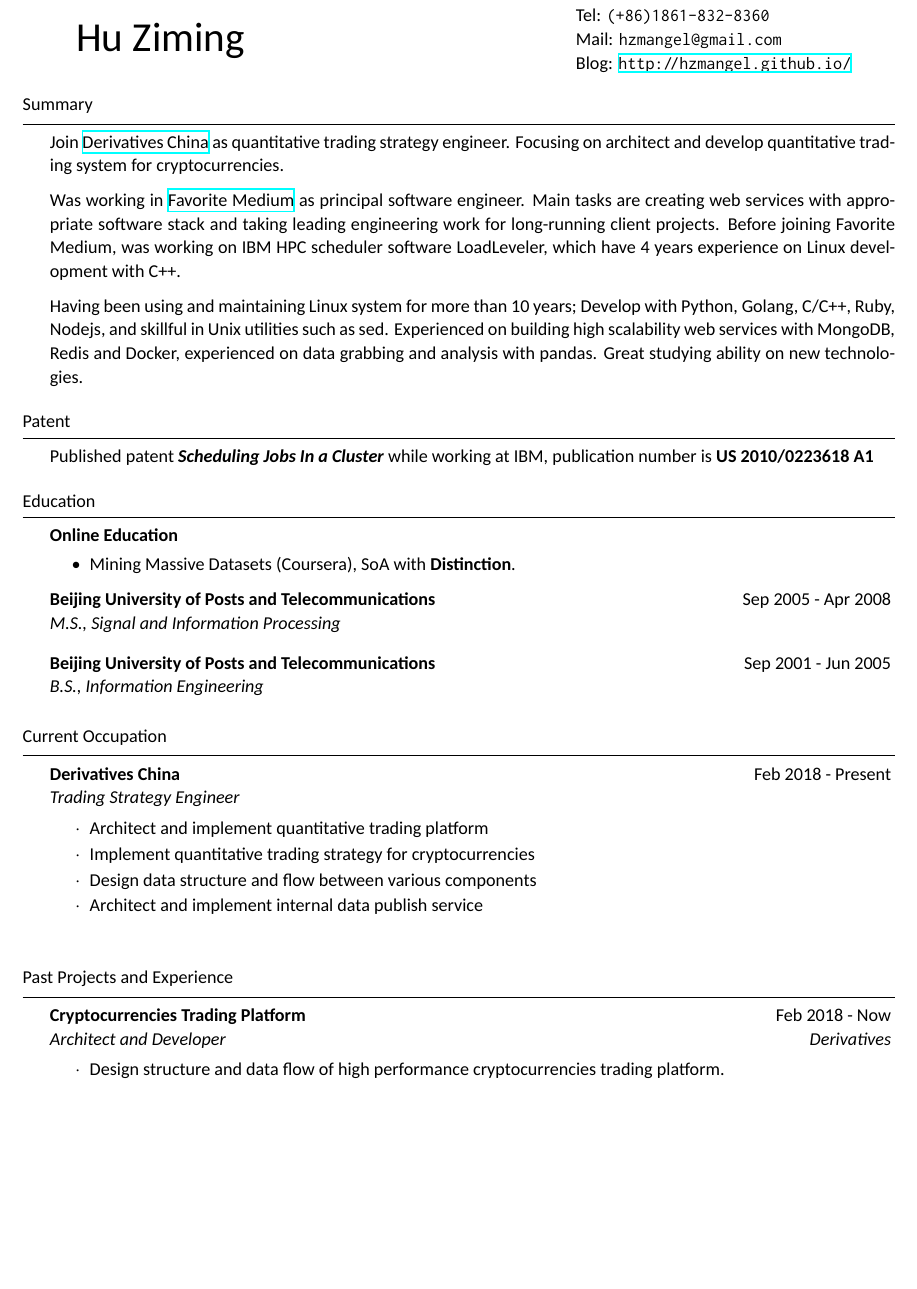
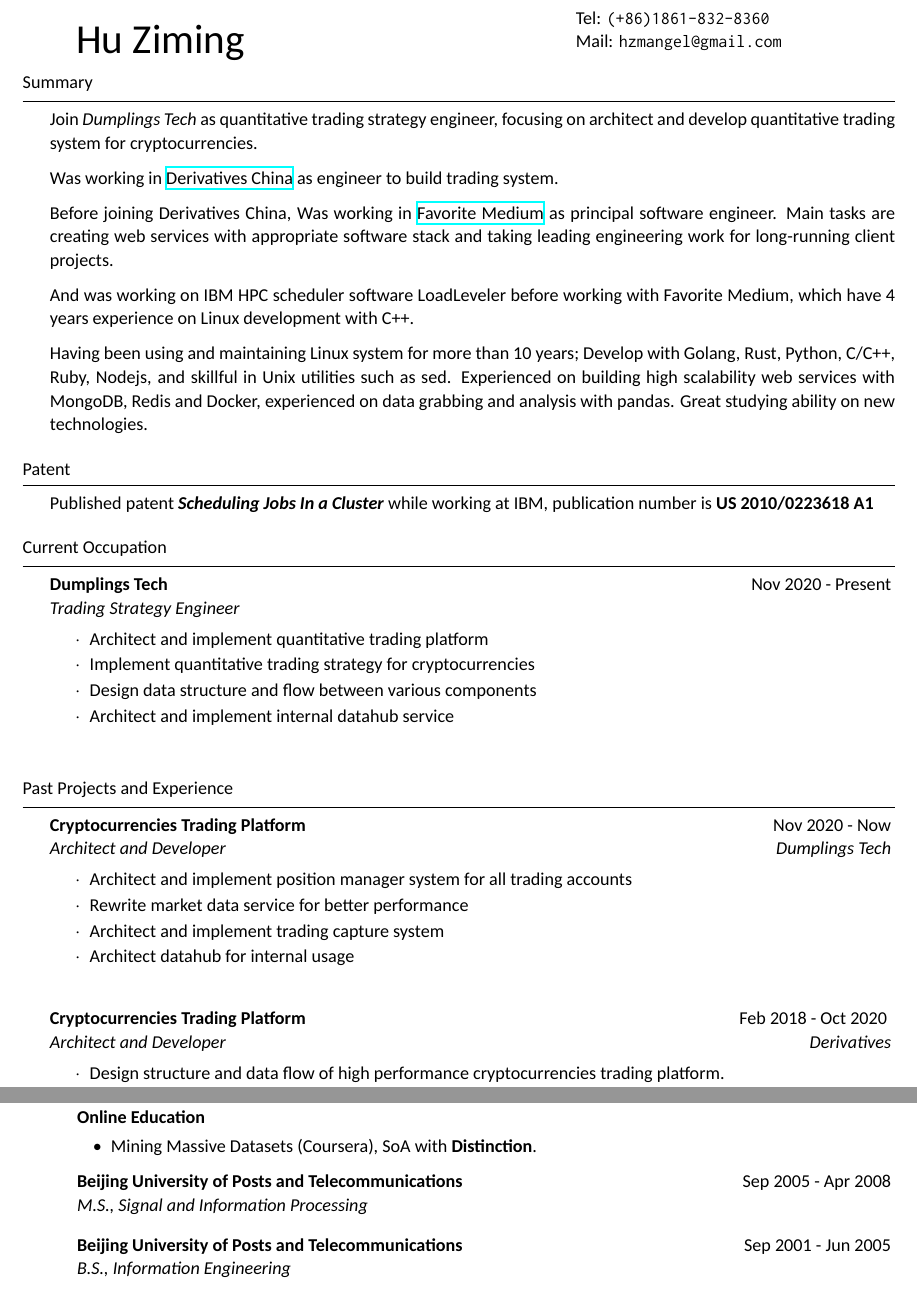
Before and after one commit to hzmangel/resume, a LaTeX CV (cv_eng.tex): part of page 1 of 2 before the commit and two parts of pages 1 and 2 of 2 after it, the two joined at a grey line, cut so that both start at the same text, the shorter picture padded with empty space. Compiled offline with XeLaTeX; a missing font is replaced by an installed copy or a similar font.

Commit message:
Update en cv

```diff
--- a/cv_eng.tex
+++ b/cv_eng.tex
@@ -46,7 +46,7 @@
     \multirow{3}{*}{\makebox[.05\textwidth][l]{}\makebox[.55\textwidth][l]{\Huge \sc Hu Ziming}} & %
         \makebox[.35\textwidth][l]{{\sc Tel}:  {\tt (+86)1861-832-8360 }} \\
       & \makebox[.35\textwidth][l]{{\sc Mail}: {\tt hzmangel@gmail.com }} \\
-      & \makebox[.35\textwidth][l]{{\sc Blog}: \href{http://hzmangel.github.io/}{\tt \http{}hzmangel.github.io/ }} \\
+      % & \makebox[.35\textwidth][l]{{\sc Blog}: \href{http://hzmangel.github.io/}{\tt \http{}hzmangel.github.io/ }} \\
 \end{tabular}
 
 %%%%%%%%%%%%%%%%%%%%%%%%%%%%%%%%%%%%%%%%%%%%%%%%%%%%%%%%%%%%%
@@ -54,11 +54,15 @@
 %%%%%%%%%%%%%%%%%%%%%%%%%%%%%%%%%%%%%%%%%%%%%%%%%%%%%%%%%%%%%
 \begin{rSection}{Summary}
 
-Join \href{http://derivatives-china.com/}{Derivatives China} as quantitative trading strategy engineer. Focusing on architect and develop quantitative trading system for cryptocurrencies.
+Join \textit{Dumplings Tech} as quantitative trading strategy engineer, focusing on architect and develop quantitative trading system for cryptocurrencies.
 
-Was working in \href{https://www.favoritemedium.com/}{Favorite Medium} as principal software engineer. Main tasks are creating web services with appropriate software stack and taking leading engineering work for long-running client projects. Before joining Favorite Medium, was working on IBM HPC scheduler software LoadLeveler, which have 4 years experience on Linux development with C++.
+Was working in \href{http://derivatives-china.com/}{Derivatives China} as engineer to build trading system.
 
-Having been using and maintaining Linux system for more than 10 years; Develop with Python, Golang, C/C++, Ruby, Nodejs, and skillful in Unix utilities such as sed. Experienced on building high scalability web services with MongoDB, Redis and Docker, experienced on data grabbing and analysis with pandas. Great studying ability on new technologies.
+Before joining Derivatives China, Was working in \href{https://www.favoritemedium.com/}{Favorite Medium} as principal software engineer. Main tasks are creating web services with appropriate software stack and taking leading engineering work for long-running client projects.
+
+And was working on IBM HPC scheduler software LoadLeveler before working with Favorite Medium, which have 4 years experience on Linux development with C++.
+
+Having been using and maintaining Linux system for more than 10 years; Develop with Golang, Rust, Python, C/C++, Ruby, Nodejs, and skillful in Unix utilities such as sed. Experienced on building high scalability web services with MongoDB, Redis and Docker, experienced on data grabbing and analysis with pandas. Great studying ability on new technologies.
 
 \end{rSection}
 
@@ -72,24 +76,6 @@
 \end{rSection}
 
 
-%%%%%%%%%%%%%%%%%%%%%%%%%%%%%%%%%%%%%%%%%%%%%%%%%%%%%%%%%%%%%
-% Education
-%%%%%%%%%%%%%%%%%%%%%%%%%%%%%%%%%%%%%%%%%%%%%%%%%%%%%%%%%%%%%
-\begin{rSection}{Education}
-\begin{rSubsection}{Online Education}{}{}{}
-  \begin{itemize}\vspace{-0.6em}
-    \item Mining Massive Datasets (Coursera), SoA with \textbf{Distinction}.
-  \end{itemize}
-\end{rSubsection}
-
-\begin{rSubsection}{Beijing University of Posts and Telecommunications}{Sep 2005 - Apr 2008}{M.S., Signal and Information Processing}{}
-\end{rSubsection}
-
-\begin{rSubsection}{Beijing University of Posts and Telecommunications}{Sep 2001 - Jun 2005}{B.S., Information Engineering}{}
-\end{rSubsection}
-
-\end{rSection}
-
 
 
 %%%%%%%%%%%%%%%%%%%%%%%%%%%%%%%%%%%%%%%%%%%%%%%%%%%%%%%%%%%%%
@@ -97,12 +83,12 @@
 %%%%%%%%%%%%%%%%%%%%%%%%%%%%%%%%%%%%%%%%%%%%%%%%%%%%%%%%%%%%%
 \begin{rSection}{Current Occupation}
 
-\begin{rSubsection}{Derivatives China}{Feb 2018 - Present}{Trading Strategy Engineer}{}{}
+\begin{rSubsection}{Dumplings Tech}{Nov 2020 - Present}{Trading Strategy Engineer}{}{}
 \begin{rSubsectionList}
 \item Architect and implement quantitative trading platform
 \item Implement quantitative trading strategy for cryptocurrencies
 \item Design data structure and flow between various components
-\item Architect and implement internal data publish service
+\item Architect and implement internal datahub service
 \end{rSubsectionList}
 \end{rSubsection}
 \end{rSection}
@@ -114,8 +100,18 @@
 %%%%%%%%%%%%%%%%%%%%%%%%%%%%%%%%%%%%%%%%%%%%%%%%%%%%%%%%%%%%%
 \begin{rSection}{Past Projects and Experience}
 
+% Project in DPT Techs
+\begin{rSubsection}{Cryptocurrencies Trading Platform}{Nov 2020 - Now}{Architect and Developer}{Dumplings Tech}
+\begin{rSubsectionList}
+\item Architect and implement position manager system for all trading accounts
+\item Rewrite market data service for better performance
+\item Architect and implement trading capture system
+\item Architect datahub for internal usage
+\end{rSubsectionList}
+\end{rSubsection}
+
 % Project in Derivatives
-\begin{rSubsection}{Cryptocurrencies Trading Platform}{Feb 2018 - Now}{Architect and Developer}{Derivatives}
+\begin{rSubsection}{Cryptocurrencies Trading Platform}{Feb 2018 - Oct 2020 }{Architect and Developer}{Derivatives}
 \begin{rSubsectionList}
 \item Design structure and data flow of high performance cryptocurrencies trading platform.
 \item Implement centralized order manager system.
@@ -185,6 +181,24 @@
 \end{rSubsection}
 \vspace{1.8em}
 
+%%%%%%%%%%%%%%%%%%%%%%%%%%%%%%%%%%%%%%%%%%%%%%%%%%%%%%%%%%%%%
+% Education
+%%%%%%%%%%%%%%%%%%%%%%%%%%%%%%%%%%%%%%%%%%%%%%%%%%%%%%%%%%%%%
+\begin{rSection}{Education}
+\begin{rSubsection}{Online Education}{}{}{}
+  \begin{itemize}\vspace{-0.6em}
+    \item Mining Massive Datasets (Coursera), SoA with \textbf{Distinction}.
+  \end{itemize}
+\end{rSubsection}
+
+\begin{rSubsection}{Beijing University of Posts and Telecommunications}{Sep 2005 - Apr 2008}{M.S., Signal and Information Processing}{}
+\end{rSubsection}
+
+\begin{rSubsection}{Beijing University of Posts and Telecommunications}{Sep 2001 - Jun 2005}{B.S., Information Engineering}{}
+\end{rSubsection}
+
+\end{rSection}
+
 
 % Side project
 % \begin{rSubsection}{Slice Task Manage System for 3D Printer}{Mar 2015 - May 2015}{Developer and DevOp}{Side Project}
```
Also changed, not shown: cv_eng.pdf, cv_eng.tex (24 more changed lines), 1 other file.
